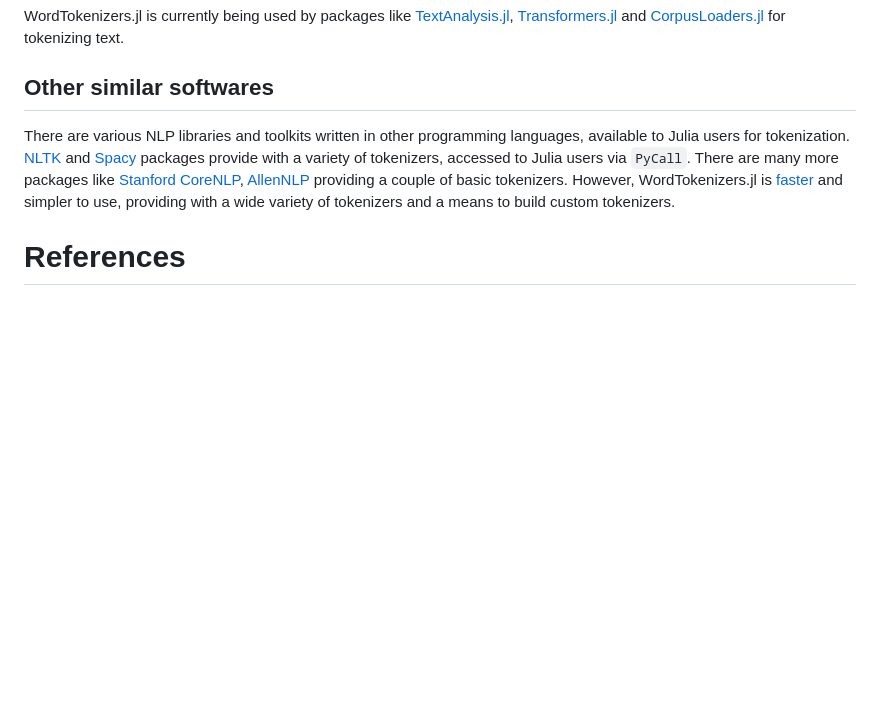
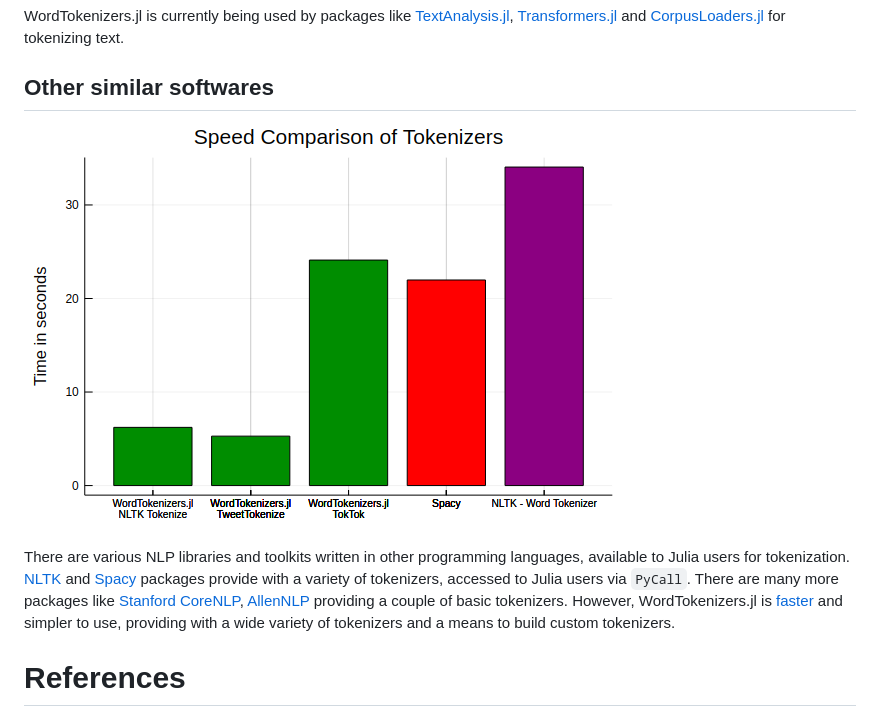
Before and after one commit to JuliaText/WordTokenizers.jl, a Markdown page: paper/paper.md, the part around the change. GitHub-like rendering; pictures changed too: paper/speed_compare.png (added); blank space fills up the shorter version.

Commit message:
Add plots comparing speed

```diff
--- a/paper/paper.md
+++ b/paper/paper.md
@@ -74,6 +74,8 @@ WordTokenizers.jl is currently being used by packages like [TextAnalysis.jl](htt
 
 ## Other similar softwares
 
+![Speed comparison of Tokenizers on IMDB Movie Review Dataset](speed_compare.png)
+
 There are various NLP libraries and toolkits written in other programming languages, available to Julia users for tokenization.
 [NLTK](https://github.com/nltk/nltk) and [Spacy](https://github.com/explosion/spaCy) packages provide with a variety of tokenizers, accessed to Julia users via `PyCall`.
 There are many more packages like [Stanford CoreNLP](https://github.com/stanfordnlp/CoreNLP), [AllenNLP](https://github.com/allenai/allennlp/) providing a couple of basic tokenizers.
```
